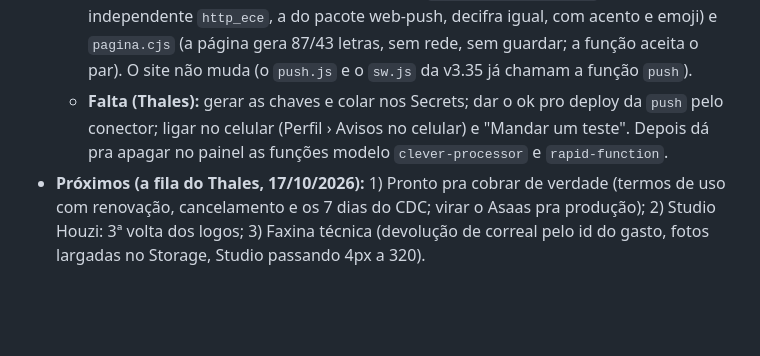
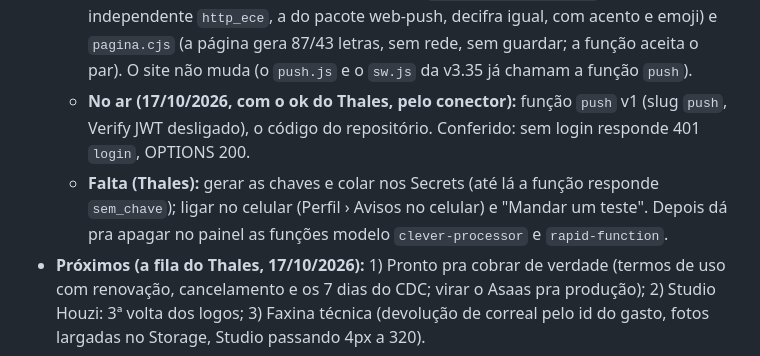
Before and after one commit to consanans/corre, a Markdown page: CLAUDE.md, the part around the change. GitHub-like rendering; blank space fills up the shorter version.

Commit message:
CLAUDE.md: a função push v1 tá no ar (falta o Thales pôr as chaves)
Co-Authored-By: Claude Opus 5.5 <noreply@anthropic.com>
Claude-Session: https://claude.ai/code/session_01AhyN6Rc5Fr3Jwz64YDeDju

```diff
--- a/CLAUDE.md
+++ b/CLAUDE.md
@@ -168,7 +168,8 @@ O app tem três modos (`core.js`): **de verdade** (config.js com `SUPABASE_URL`
   - **`supabase/functions/push/index.ts` (nova, Verify JWT desligado, login conferido dentro):** `acao: 'chave'` (a pública), `acao: 'teste'` (um por minuto, só nos teus aparelhos; `devagar`/`sem_aparelho`) e `{ tipo, id }` (o aviso da ação, quem fez = o login). Cifra RFC 8291 (aes128gcm) e assinatura VAPID RFC 8292 com o WebCrypto, sem biblioteca; só chama os serviços de aviso de verdade (`SERVICO`, o mesmo do `corre_push_endpoint_ok`); 404/410 tira o aparelho; aviso grande encolhe pra caber em 4 KB; mensagem com `Urgency: high`. Segredos: `VAPID_PUBLIC_KEY` e `VAPID_PRIVATE_KEY` (sem eles, `sem_chave`; par trocado também dá `sem_chave`), `VAPID_SUBJECT` opcional (padrão https://app.corresocial.com: nenhum e-mail vai pros serviços). A tabela `corre_push_chaves` e o `corre_push_chave` da v3.35 (chave no banco) ficam sem uso: a regra é chave privada só nos Secrets.
   - **`ferramentas/chaves-avisos.html`:** o Thales abre no computador, toca em Gerar e cola os dois valores nos Secrets. Gera no navegador dele (WebCrypto), não chama nada de fora, não guarda nada. Gerar uma vez só (trocar obriga todo mundo a religar).
   - **Testes (scratchpad/push):** `roda.mjs` (25 ok: um serviço de aviso de mentira confere a assinatura VAPID e DECIFRA como o celular), `../push-ece/cruza.mjs` (a biblioteca independente `http_ece`, a do pacote web-push, decifra igual, com acento e emoji) e `pagina.cjs` (a página gera 87/43 letras, sem rede, sem guardar; a função aceita o par). O site não muda (o `push.js` e o `sw.js` da v3.35 já chamam a função `push`).
-  - **Falta (Thales):** gerar as chaves e colar nos Secrets; dar o ok pro deploy da `push` pelo conector; ligar no celular (Perfil › Avisos no celular) e "Mandar um teste". Depois dá pra apagar no painel as funções modelo `clever-processor` e `rapid-function`.
+  - **No ar (17/10/2026, com o ok do Thales, pelo conector):** função `push` v1 (slug `push`, Verify JWT desligado), o código do repositório. Conferido: sem login responde 401 `login`, OPTIONS 200.
+  - **Falta (Thales):** gerar as chaves e colar nos Secrets (até lá a função responde `sem_chave`); ligar no celular (Perfil › Avisos no celular) e "Mandar um teste". Depois dá pra apagar no painel as funções modelo `clever-processor` e `rapid-function`.
 - **Próximos (a fila do Thales, 17/10/2026):** 1) Pronto pra cobrar de verdade (termos de uso com renovação, cancelamento e os 7 dias do CDC; virar o Asaas pra produção); 2) Studio Houzi: 3ª volta dos logos; 3) Faxina técnica (devolução de correal pelo id do gasto, fotos largadas no Storage, Studio passando 4px a 320).
 
 ## Antes (v3.44, 14/10/2026)
```
